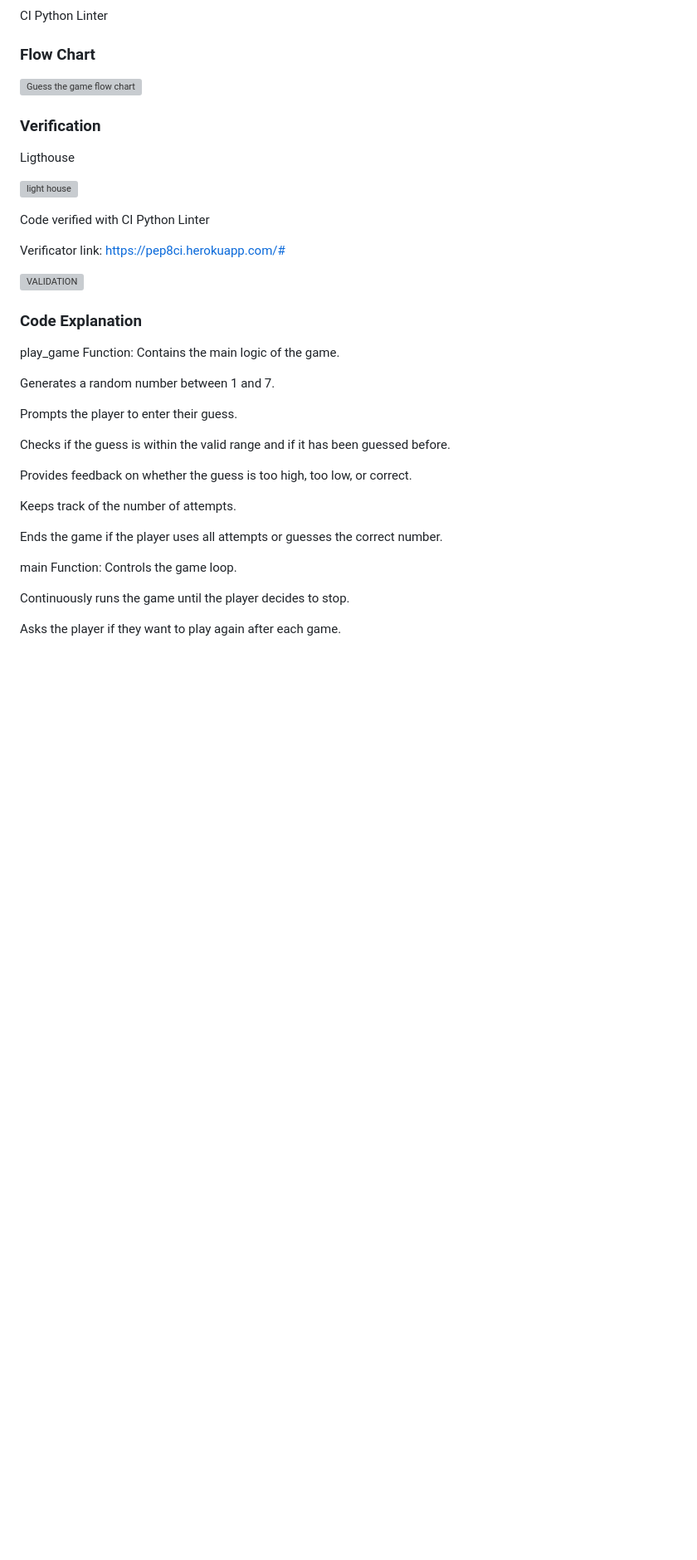
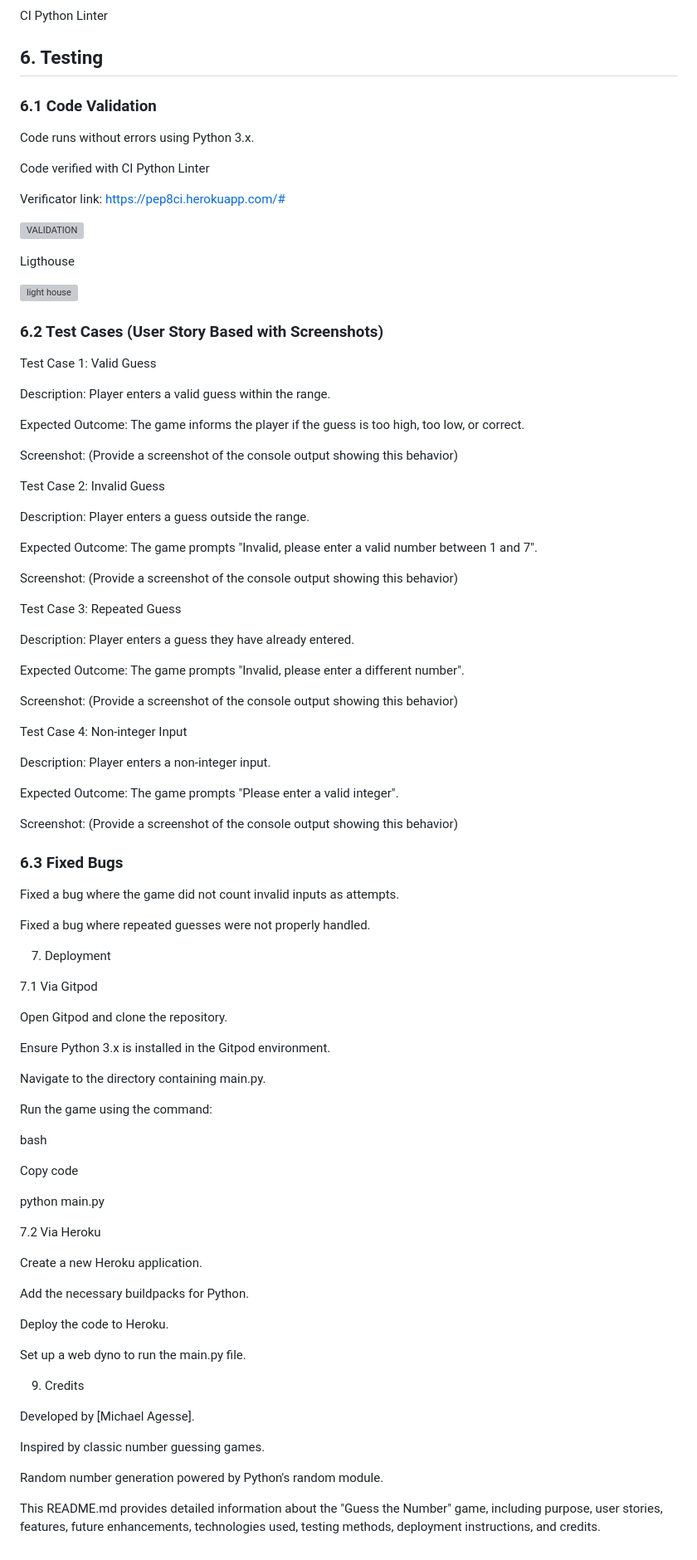
Before and after one commit to Michage024/Guess-The-Number, a Markdown page: README.md, the part around the change printed below. Shown: that part at 83% size. GitHub-like rendering; blank space fills up the shorter version; grey boxes are pictures that could not be loaded.

```diff
--- a/README.md
+++ b/README.md
@@ -96,15 +157,10 @@ Heroku
 CI Python Linter
 
-### Flow Chart
+## 6. Testing
 
-![Guess the game flow chart](https://github.com/user-attachments/assets/074f261d-c838-4089-a6f1-d4f13cd573ba)
+### 6.1 Code Validation
 
-
-### Verification
-
-Ligthouse
-
-![light house](https://github.com/user-attachments/assets/d5ec2ecd-be38-49ac-9430-52c77c40496a)
+Code runs without errors using Python 3.x.
 
 Code verified with CI Python Linter
 
@@ -112,24 +168,85 @@ Verificator link: https://pep8ci.herokuapp.com/#
 
 ![VALIDATION](https://github.com/user-attachments/assets/3bd9f09a-2aff-493e-ac06-4a6b912edf56)
 
-### Code Explanation
+Ligthouse
 
-play_game Function: Contains the main logic of the game.
+![light house](https://github.com/user-attachments/assets/d5ec2ecd-be38-49ac-9430-52c77c40496a)
 
-Generates a random number between 1 and 7.
+### 6.2 Test Cases (User Story Based with Screenshots)
 
-Prompts the player to enter their guess.
+Test Case 1: Valid Guess
 
-Checks if the guess is within the valid range and if it has been guessed before.
+Description: Player enters a valid guess within the range.
 
-Provides feedback on whether the guess is too high, too low, or correct.
+Expected Outcome: The game informs the player if the guess is too high, too low, or correct.
 
-Keeps track of the number of attempts.
+Screenshot: (Provide a screenshot of the console output showing this behavior)
 
-Ends the game if the player uses all attempts or guesses the correct number.
+Test Case 2: Invalid Guess
 
-main Function: Controls the game loop.
+Description: Player enters a guess outside the range.
 
-Continuously runs the game until the player decides to stop.
+Expected Outcome: The game prompts "Invalid, please enter a valid number between 1 and 7".
 
-Asks the player if they want to play again after each game.
+Screenshot: (Provide a screenshot of the console output showing this behavior)
+
+Test Case 3: Repeated Guess
+
+Description: Player enters a guess they have already entered.
+
+Expected Outcome: The game prompts "Invalid, please enter a different number".
+
+Screenshot: (Provide a screenshot of the console output showing this behavior)
+
+Test Case 4: Non-integer Input
+
+Description: Player enters a non-integer input.
+
+Expected Outcome: The game prompts "Please enter a valid integer".
+
+Screenshot: (Provide a screenshot of the console output showing this behavior)
+
+### 6.3 Fixed Bugs
+
+Fixed a bug where the game did not count invalid inputs as attempts.
+
+Fixed a bug where repeated guesses were not properly handled.
+
+7. Deployment
+
+7.1 Via Gitpod
+
+Open Gitpod and clone the repository.
+
+Ensure Python 3.x is installed in the Gitpod environment.
+
+Navigate to the directory containing main.py.
+
+Run the game using the command:
+
+bash
+
+Copy code
+
+python main.py
+
+7.2 Via Heroku
+
+Create a new Heroku application.
+
+Add the necessary buildpacks for Python.
+
+Deploy the code to Heroku.
+
+Set up a web dyno to run the main.py file.
+
+9. Credits
+
+Developed by [Michael Agesse].
+
+Inspired by classic number guessing games.
+
+Random number generation powered by Python's random module.
+
+This README.md provides detailed information about the "Guess the Number" game, including purpose, user stories, features, future
+enhancements, technologies used, testing methods, deployment instructions, and credits.
```
Also changed, not shown: other parts of README.md (+128 -67 lines).
